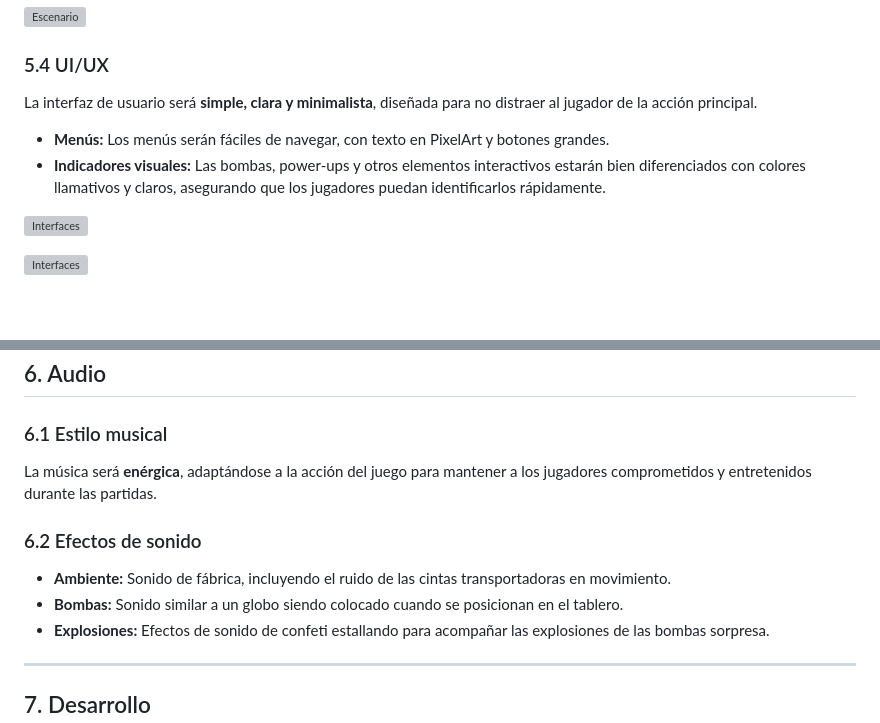
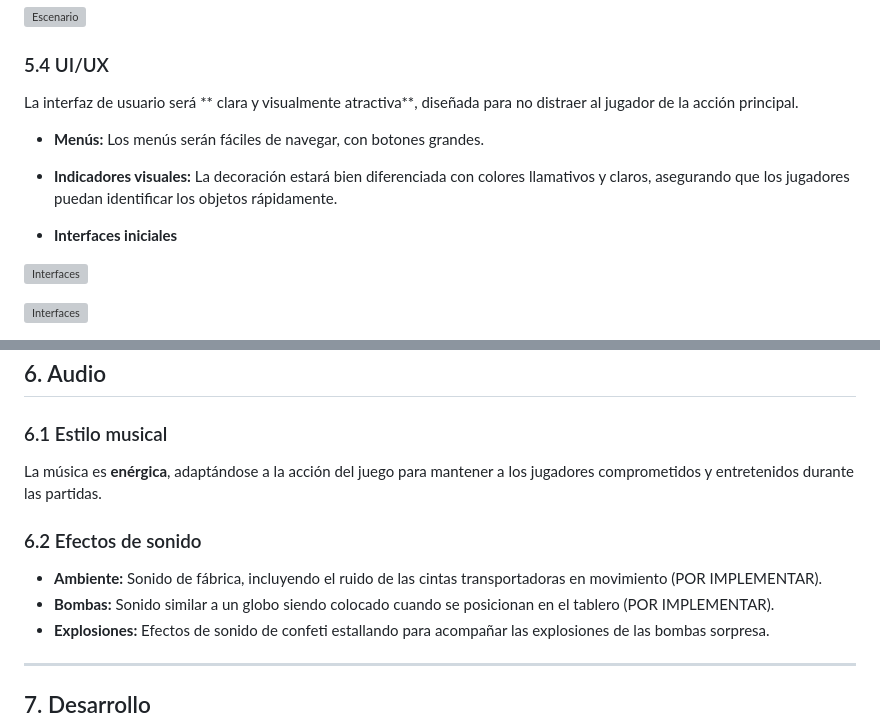
Before and after one commit to nurxen/bombsRus, a Markdown page: README.md, 2 parts joined by grey strips. GitHub-like rendering; blank space fills up the shorter version; grey boxes are pictures that could not be loaded.

```diff
--- a/README.md
+++ b/README.md
@@ -206,10 +211,12 @@ Las principales influencias visuales para este proyecto provienen de títulos co
 ![Escenario](IMAGENES_README/escenario.png)
 
 ### 5.4 UI/UX
-La interfaz de usuario será **simple, clara y minimalista**, diseñada para no distraer al jugador de la acción principal.
+La interfaz de usuario será ** clara y visualmente atractiva**, diseñada para no distraer al jugador de la acción principal.
 
-- **Menús:** Los menús serán fáciles de navegar, con texto en PixelArt y botones grandes.
-- **Indicadores visuales:** Las bombas, power-ups y otros elementos interactivos estarán bien diferenciados con colores llamativos y claros, asegurando que los jugadores puedan identificarlos rápidamente.
+- **Menús:** Los menús serán fáciles de navegar, con botones grandes.
+- **Indicadores visuales:** La decoración estará bien diferenciada con colores llamativos y claros, asegurando que los jugadores puedan identificar los objetos rápidamente.
+
+- **Interfaces iniciales**
 
 ![Interfaces](IMAGENES_README/pantallaInicio.png)
 
@@ -225,11 +236,11 @@ La interfaz de usuario será **simple, clara y minimalista**, diseñada para no
 ## 6. Audio
 
 ### 6.1 Estilo musical
-La música será **enérgica**, adaptándose a la acción del juego para mantener a los jugadores comprometidos y entretenidos durante las partidas.
+La música es **enérgica**, adaptándose a la acción del juego para mantener a los jugadores comprometidos y entretenidos durante las partidas.
 
 ### 6.2 Efectos de sonido
-- **Ambiente:** Sonido de fábrica, incluyendo el ruido de las cintas transportadoras en movimiento.
-- **Bombas:** Sonido similar a un globo siendo colocado cuando se posicionan en el tablero.
+- **Ambiente:** Sonido de fábrica, incluyendo el ruido de las cintas transportadoras en movimiento (POR IMPLEMENTAR).
+- **Bombas:** Sonido similar a un globo siendo colocado cuando se posicionan en el tablero (POR IMPLEMENTAR).
 - **Explosiones:** Efectos de sonido de confeti estallando para acompañar las explosiones de las bombas sorpresa.
 
 ---
```
Also changed, not shown: other parts of README.md (+12 -3 lines).
